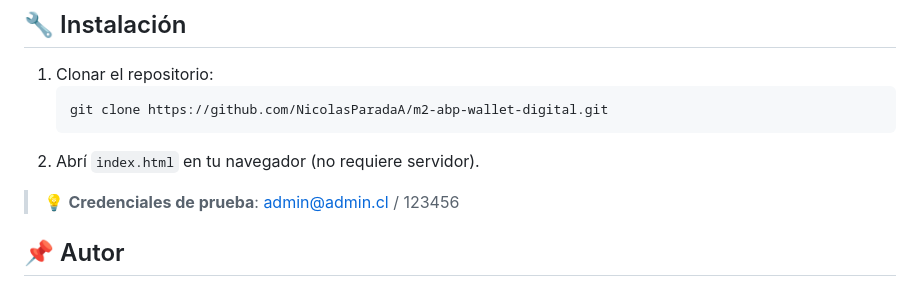
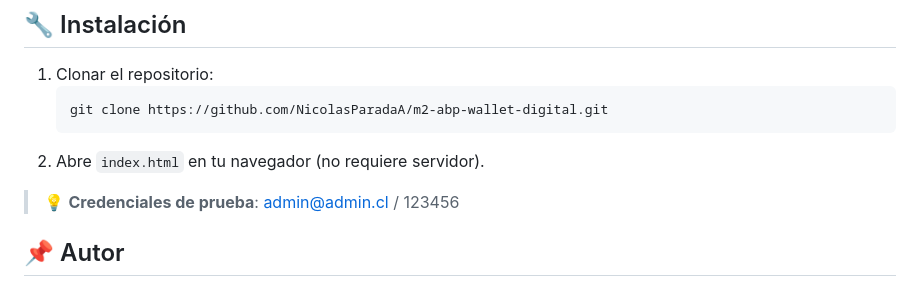
Before and after one commit to NicolasParadaA/m2-abp-wallet-digital, a Markdown page: README.md, the part around the change. Rendered like a GitHub page.

Commit message:
Fix typo in README instructions

````diff
--- a/README.md
+++ b/README.md
@@ -68,7 +68,7 @@ Inspirado en el concepto de tarjetas apaisadas con gradiente oscuro y colores Ma
    ```bash
    git clone https://github.com/NicolasParadaA/m2-abp-wallet-digital.git
    ```
-2. Abrí `index.html` en tu navegador (no requiere servidor).
+2. Abre `index.html` en tu navegador (no requiere servidor).
 
 > 💡 **Credenciales de prueba**: admin@admin.cl / 123456
 
````
